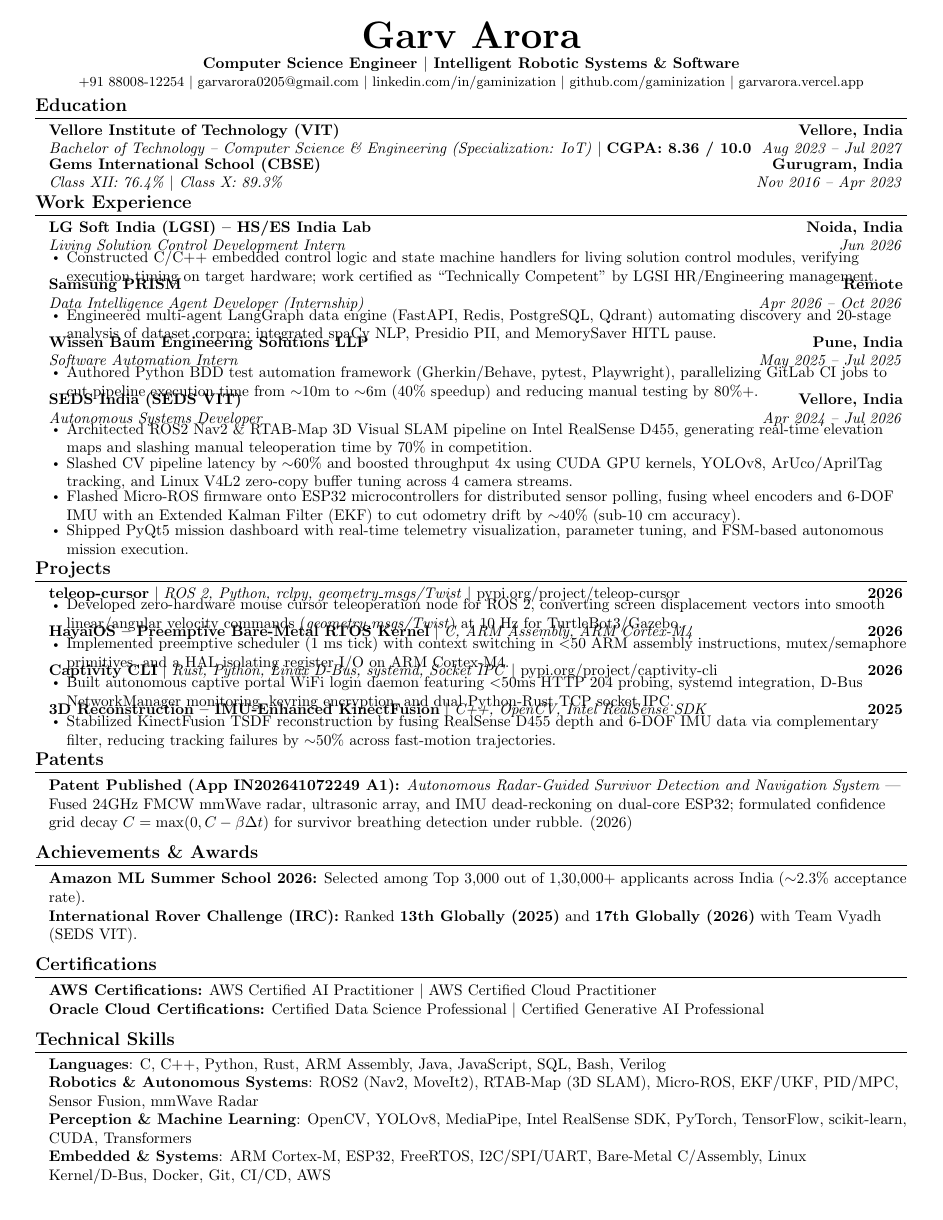
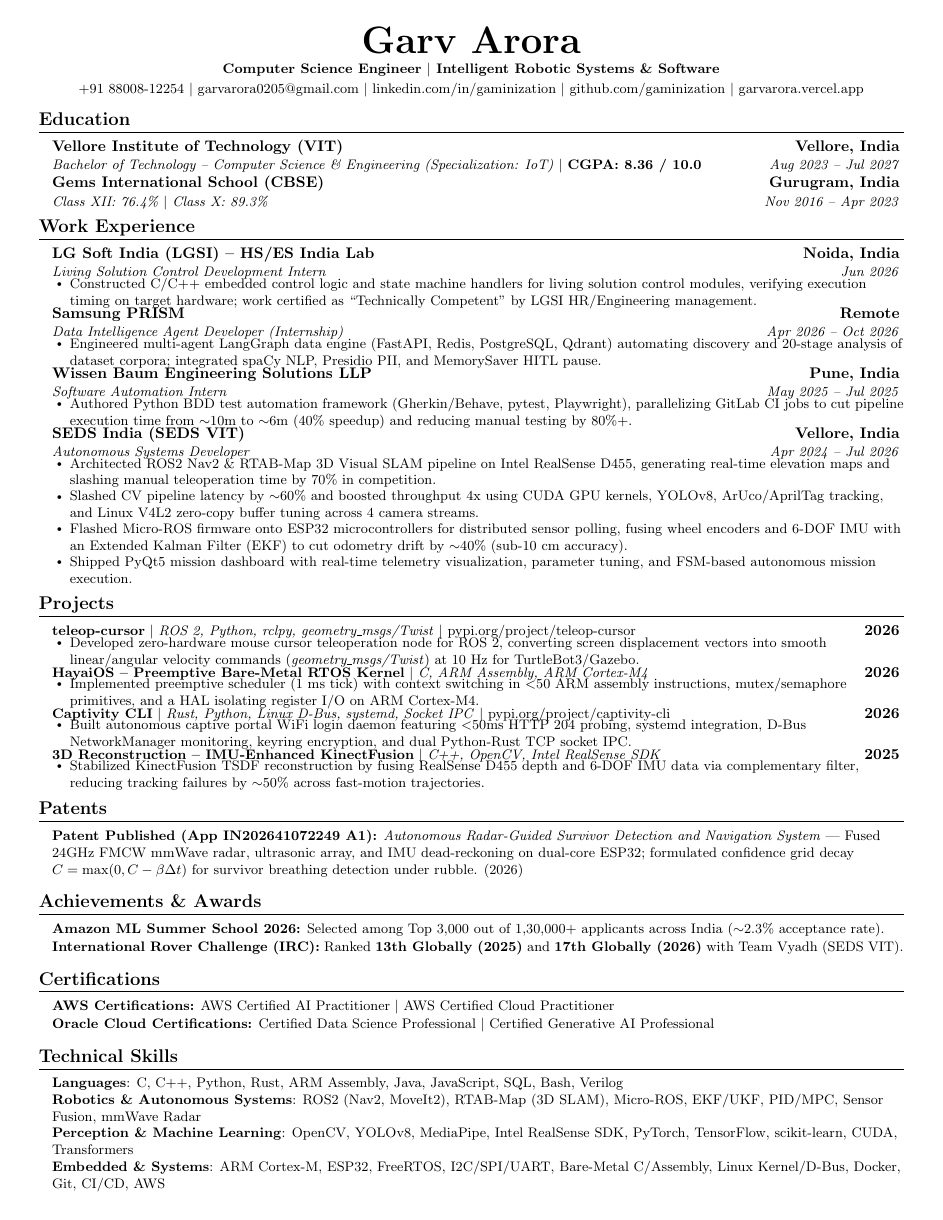
Before and after one commit to gaminization/resume, a LaTeX document (90score.tex): the whole page. Compiled offline with pdfLaTeX.

Commit message:
Fix line height crowding in Work Experience and Projects by removing negative vspace offsets

```diff
--- a/90score.tex
+++ b/90score.tex
@@ -17,7 +17,7 @@
 \usepackage{fancyhdr}
 \usepackage[english]{babel}
 \usepackage{tabularx}
-\usepackage[top=0.20in, bottom=0.20in, left=0.32in, right=0.32in]{geometry}
+\usepackage[top=0.25in, bottom=0.25in, left=0.35in, right=0.35in]{geometry}
 
 \pagestyle{fancy}
 \fancyhf{}
@@ -34,51 +34,51 @@
 
 % Section formatting
 \titleformat{\section}{
-  \vspace{-9pt}\scshape\raggedright\large\bfseries
-}{}{0em}{}[\color{black}\titlerule\vspace{-5.5pt}]
+  \vspace{-7pt}\scshape\raggedright\large\bfseries
+}{}{0em}{}[\color{black}\titlerule\vspace{-4.5pt}]
 
-% Custom commands (Using full 10pt body font size for recruiter readability)
+% Custom commands
 \newcommand{\resumeItem}[1]{
-  \item{#1 \vspace{-2.2pt}}
+  \item\small{#1 \vspace{-1.5pt}}
 }
 
 \newcommand{\resumeSubheading}[4]{
-  \vspace{-2pt}\item
+  \vspace{-1.5pt}\item
     \begin{tabular*}{0.98\textwidth}[t]{l@{\extracolsep{\fill}}r}
       \textbf{#1} & \textbf{#2} \\
-      \textit{#3} & \textit{#4} \\
-    \end{tabular*}\vspace{-4.5pt}
+      \textit{\small#3} & \textit{\small #4} \\
+    \end{tabular*}\vspace{-4pt}
 }
 
 \newcommand{\resumeProjectHeading}[2]{
-  \vspace{-2pt}\item
+  \vspace{-1.5pt}\item
     \begin{tabular*}{0.98\textwidth}{l@{\extracolsep{\fill}}r}
-      #1 & \textbf{#2} \\
-    \end{tabular*}\vspace{-4.5pt}
+      \small#1 & \textbf{#2} \\
+    \end{tabular*}\vspace{-4pt}
 }
 
 \renewcommand\labelitemii{$\vcenter{\hbox{\tiny$\bullet$}}$}
 
-\newcommand{\resumeSubHeadingListStart}{\begin{itemize}[leftmargin=0.12in, label={}, itemsep=0.2pt, parsep=0pt, topsep=0.2pt]}
-\newcommand{\resumeSubHeadingListEnd}{\end{itemize}\vspace{-4.5pt}}
+\newcommand{\resumeSubHeadingListStart}{\begin{itemize}[leftmargin=0.12in, label={}, itemsep=0.8pt, parsep=0pt, topsep=0.5pt]}
+\newcommand{\resumeSubHeadingListEnd}{\end{itemize}\vspace{-3.5pt}}
 
-\newcommand{\resumeItemListStart}{\begin{itemize}[leftmargin=0.16in, itemsep=0.2pt, parsep=0pt, topsep=0.2pt]}
-\newcommand{\resumeItemListEnd}{\end{itemize}\vspace{-2.5pt}}
+\newcommand{\resumeItemListStart}{\begin{itemize}[leftmargin=0.16in, itemsep=0.8pt, parsep=0pt, topsep=0.5pt]}
+\newcommand{\resumeItemListEnd}{\end{itemize}\vspace{-2pt}}
 
 %-------------------------------------------------------------------------------
 \begin{document}
 
 %----------HEADER----------
 \begin{center}
-    \textbf{\Huge \scshape Garv Arora} \\ \vspace{1pt}
-    \normalsize \textbf{Computer Science Engineer $|$ Intelligent Robotic Systems \& Software} \\ \vspace{1pt}
+    \textbf{\Huge \scshape Garv Arora} \\ \vspace{2pt}
+    \small \textbf{Computer Science Engineer $|$ Intelligent Robotic Systems \& Software} \\ \vspace{2pt}
     \small +91 88008-12254 $|$
     \href{mailto:garvarora0205@gmail.com}{garvarora0205@gmail.com} $|$
     \href{https://linkedin.com/in/gaminization}{linkedin.com/in/gaminization} $|$
     \href{https://github.com/gaminization}{github.com/gaminization} $|$
     \href{https://garvarora.vercel.app}{garvarora.vercel.app}
 \end{center}
-\vspace{-14pt}
+\vspace{-10pt}
 
 %-----------EDUCATION-----------
 \section{Education}
@@ -160,33 +160,33 @@
 
 %-----------PATENTS-----------
 \section{Patents}
-  \begin{itemize}[leftmargin=0.12in, label={}, itemsep=0.2pt, parsep=0pt, topsep=0.2pt]
-    \item{\textbf{Patent Published (App IN202641072249 A1):} \textit{Autonomous Radar-Guided Survivor Detection and Navigation System} --- Fused 24GHz FMCW mmWave radar, ultrasonic array, and IMU dead-reckoning on dual-core ESP32; formulated confidence grid decay $C = \max(0, C - \beta \Delta t)$ for survivor breathing detection under rubble. (2026)}
+  \begin{itemize}[leftmargin=0.12in, label={}, itemsep=0.5pt, parsep=0pt, topsep=0.5pt]
+    \item \small{\textbf{Patent Published (App IN202641072249 A1):} \textit{Autonomous Radar-Guided Survivor Detection and Navigation System} --- Fused 24GHz FMCW mmWave radar, ultrasonic array, and IMU dead-reckoning on dual-core ESP32; formulated confidence grid decay $C = \max(0, C - \beta \Delta t)$ for survivor breathing detection under rubble. (2026)}
   \end{itemize}
 
 %-----------ACHIEVEMENTS \& AWARDS-----------
 \section{Achievements \& Awards}
-  \begin{itemize}[leftmargin=0.12in, label={}, itemsep=0.2pt, parsep=0pt, topsep=0.2pt]
-    \item{\textbf{Amazon ML Summer School 2026:} Selected among Top 3,000 out of 1,30,000+ applicants across India ($\sim$2.3\% acceptance rate).}
-    \item{\textbf{International Rover Challenge (IRC):} Ranked \textbf{13th Globally (2025)} and \textbf{17th Globally (2026)} with Team Vyadh (SEDS VIT).}
+  \begin{itemize}[leftmargin=0.12in, label={}, itemsep=0.8pt, parsep=0pt, topsep=0.5pt]
+    \item \small{\textbf{Amazon ML Summer School 2026:} Selected among Top 3,000 out of 1,30,000+ applicants across India ($\sim$2.3\% acceptance rate).}
+    \item \small{\textbf{International Rover Challenge (IRC):} Ranked \textbf{13th Globally (2025)} and \textbf{17th Globally (2026)} with Team Vyadh (SEDS VIT).}
   \end{itemize}
 
 %-----------CERTIFICATIONS-----------
 \section{Certifications}
-  \begin{itemize}[leftmargin=0.12in, label={}, itemsep=0.2pt, parsep=0pt, topsep=0.2pt]
-    \item{\textbf{AWS Certifications:} \href{https://cp.certmetrics.com/amazon/en/public/verify/credential/c4c58cf840b94cecade967170c4e6eb1}{AWS Certified AI Practitioner} $|$ \href{https://cp.certmetrics.com/amazon/en/public/verify/credential/bc3e81176da04bd6ab3dcff612193814}{AWS Certified Cloud Practitioner}}
-    \item{\textbf{Oracle Cloud Certifications:} \href{https://catalog-education.oracle.com/pls/certview/sharebadge?id=C3199CDA4E4B76D94AEAE70CFCA292011795FEFB3BCD93A18A1454E57C60B0AA}{Certified Data Science Professional} $|$ \href{https://catalog-education.oracle.com/pls/certview/sharebadge?id=EF9A070356E9FB420B39ED42ACCD6CC9326E5653AE07F025C334A2F0238D4652}{Certified Generative AI Professional}}
+  \begin{itemize}[leftmargin=0.12in, label={}, itemsep=0.8pt, parsep=0pt, topsep=0.5pt]
+    \item \small{\textbf{AWS Certifications:} \href{https://cp.certmetrics.com/amazon/en/public/verify/credential/c4c58cf840b94cecade967170c4e6eb1}{AWS Certified AI Practitioner} $|$ \href{https://cp.certmetrics.com/amazon/en/public/verify/credential/bc3e81176da04bd6ab3dcff612193814}{AWS Certified Cloud Practitioner}}
+    \item \small{\textbf{Oracle Cloud Certifications:} \href{https://catalog-education.oracle.com/pls/certview/sharebadge?id=C3199CDA4E4B76D94AEAE70CFCA292011795FEFB3BCD93A18A1454E57C60B0AA}{Certified Data Science Professional} $|$ \href{https://catalog-education.oracle.com/pls/certview/sharebadge?id=EF9A070356E9FB420B39ED42ACCD6CC9326E5653AE07F025C334A2F0238D4652}{Certified Generative AI Professional}}
   \end{itemize}
 
 %-----------TECHNICAL SKILLS-----------
 \section{Technical Skills}
- \begin{itemize}[leftmargin=0.12in, label={}, itemsep=0.2pt, parsep=0pt, topsep=0.2pt]
-  \item{
+ \begin{itemize}[leftmargin=0.12in, label={}, itemsep=0.5pt, parsep=0pt, topsep=0.5pt]
+  \small{\item{
     \textbf{Languages}{: C, C++, Python, Rust, ARM Assembly, Java, JavaScript, SQL, Bash, Verilog} \\
     \textbf{Robotics \& Autonomous Systems}{: ROS2 (Nav2, MoveIt2), RTAB-Map (3D SLAM), Micro-ROS, EKF/UKF, PID/MPC, Sensor Fusion, mmWave Radar} \\
     \textbf{Perception \& Machine Learning}{: OpenCV, YOLOv8, MediaPipe, Intel RealSense SDK, PyTorch, TensorFlow, scikit-learn, CUDA, Transformers} \\
     \textbf{Embedded \& Systems}{: ARM Cortex-M, ESP32, FreeRTOS, I2C/SPI/UART, Bare-Metal C/Assembly, Linux Kernel/D-Bus, Docker, Git, CI/CD, AWS}
-  }
+  }}
  \end{itemize}
 
 %-------------------------------------------
```
Also changed, not shown: resume.tex (+30 -30 lines), CHANGELOG.md, README.md, resume.pdf, 90score.tex (2 more changed lines).
